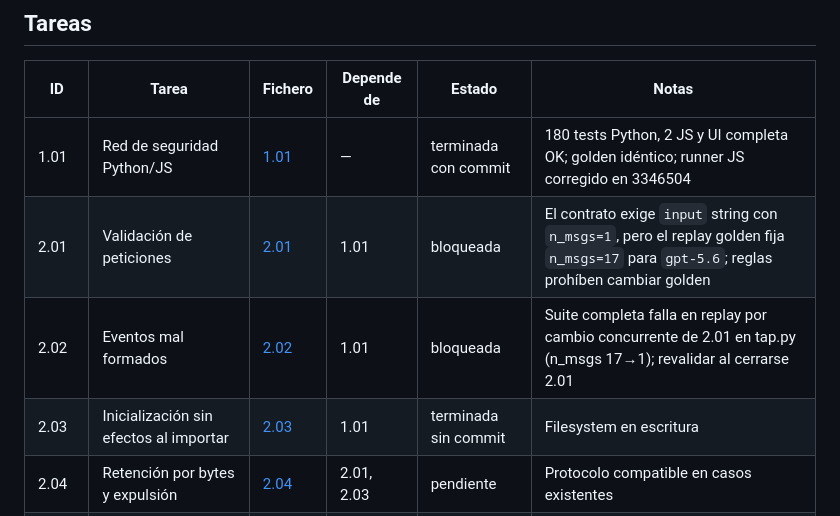
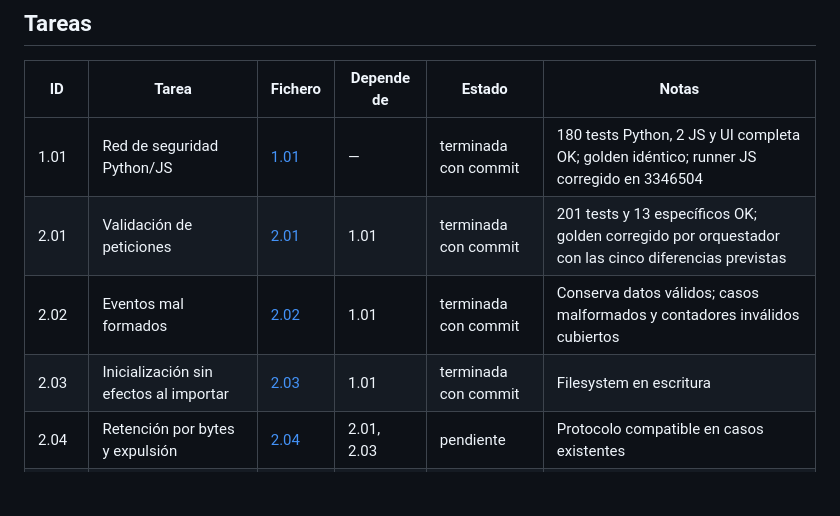
Before and after one commit to julio-ct96/llm-cache-tap, a Markdown page: .plans/buenas-practicas/README.md, the part around the change. Drawn GitHub-style; blank space fills up the shorter version.

Commit message:
docs(plan): close the first parallel backend tasks ✅

```diff
--- a/.plans/buenas-practicas/README.md
+++ b/.plans/buenas-practicas/README.md
@@ -29,9 +29,9 @@ Revisión del 2 de octubre de 2026, árbol limpio antes de crear este plan.
 | ID | Tarea | Fichero | Depende de | Estado | Notas |
 | --- | --- | --- | --- | --- | --- |
 | 1.01 | Red de seguridad Python/JS | [1.01](fase-1/1.01-red-seguridad.md) | — | terminada con commit | 180 tests Python, 2 JS y UI completa OK; golden idéntico; runner JS corregido en 3346504 |
-| 2.01 | Validación de peticiones | [2.01](fase-2/2.01-validacion-peticiones.md) | 1.01 | bloqueada | El contrato exige `input` string con `n_msgs=1`, pero el replay golden fija `n_msgs=17` para `gpt-5.6`; reglas prohíben cambiar golden |
-| 2.02 | Eventos mal formados | [2.02](fase-2/2.02-eventos-malformados.md) | 1.01 | bloqueada | Suite completa falla en replay por cambio concurrente de 2.01 en tap.py (n_msgs 17→1); revalidar al cerrarse 2.01 |
-| 2.03 | Inicialización sin efectos al importar | [2.03](fase-2/2.03-inicializacion.md) | 1.01 | terminada sin commit | Filesystem en escritura |
+| 2.01 | Validación de peticiones | [2.01](fase-2/2.01-validacion-peticiones.md) | 1.01 | terminada con commit | 201 tests y 13 específicos OK; golden corregido por orquestador con las cinco diferencias previstas |
+| 2.02 | Eventos mal formados | [2.02](fase-2/2.02-eventos-malformados.md) | 1.01 | terminada con commit | Conserva datos válidos; casos malformados y contadores inválidos cubiertos |
+| 2.03 | Inicialización sin efectos al importar | [2.03](fase-2/2.03-inicializacion.md) | 1.01 | terminada con commit | Filesystem en escritura |
 | 2.04 | Retención por bytes y expulsión | [2.04](fase-2/2.04-retencion-backend.md) | 2.01, 2.03 | pendiente | Protocolo compatible en casos existentes |
 | 2.05 | Retención del navegador | [2.05](fase-2/2.05-retencion-frontend.md) | 2.04 | pendiente | Elimina crecimiento sin límite |
 | 2.06 | Límites de respuestas | [2.06](fase-2/2.06-limites-respuestas.md) | 2.02, 2.04 | pendiente | Bytes originales siempre pasan |
```
